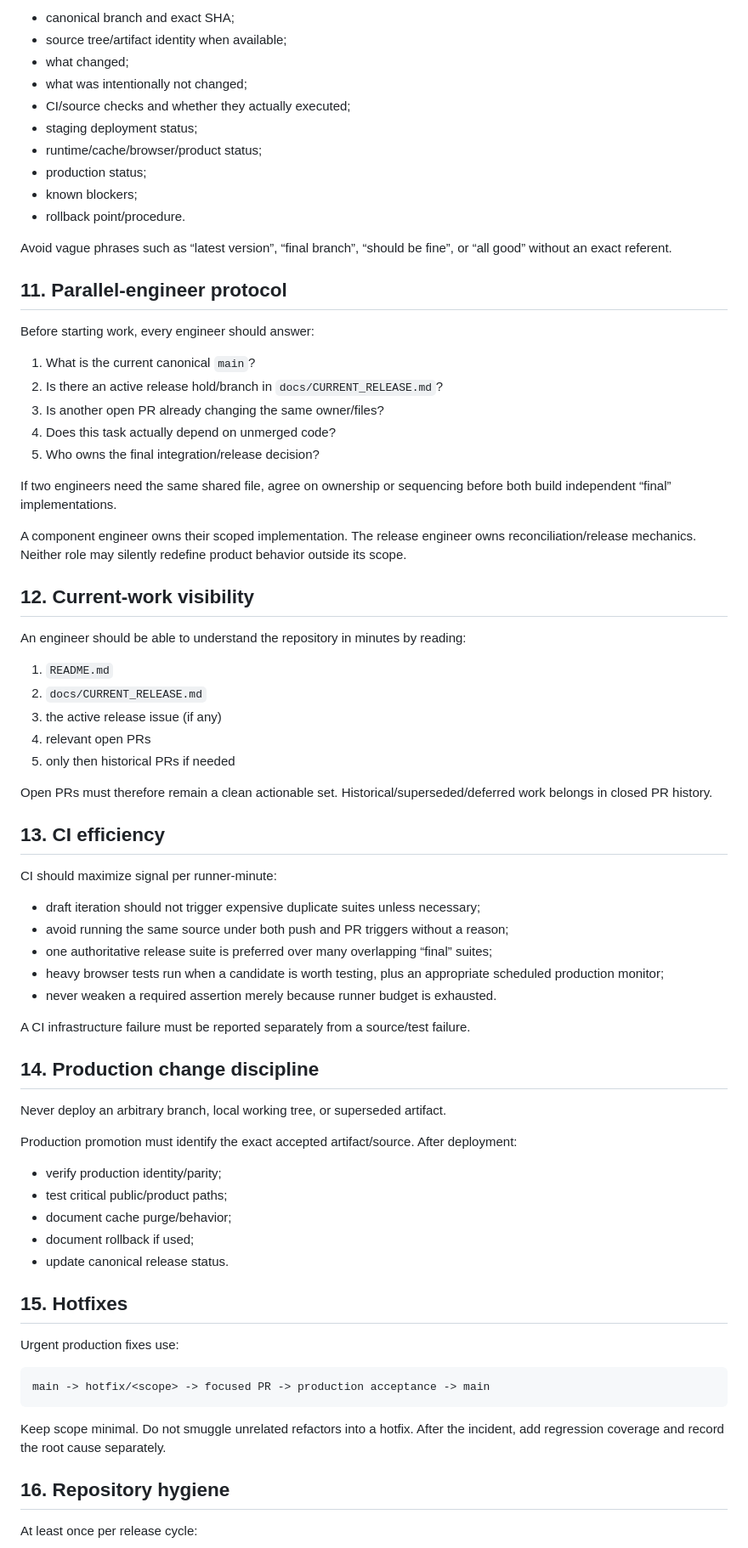
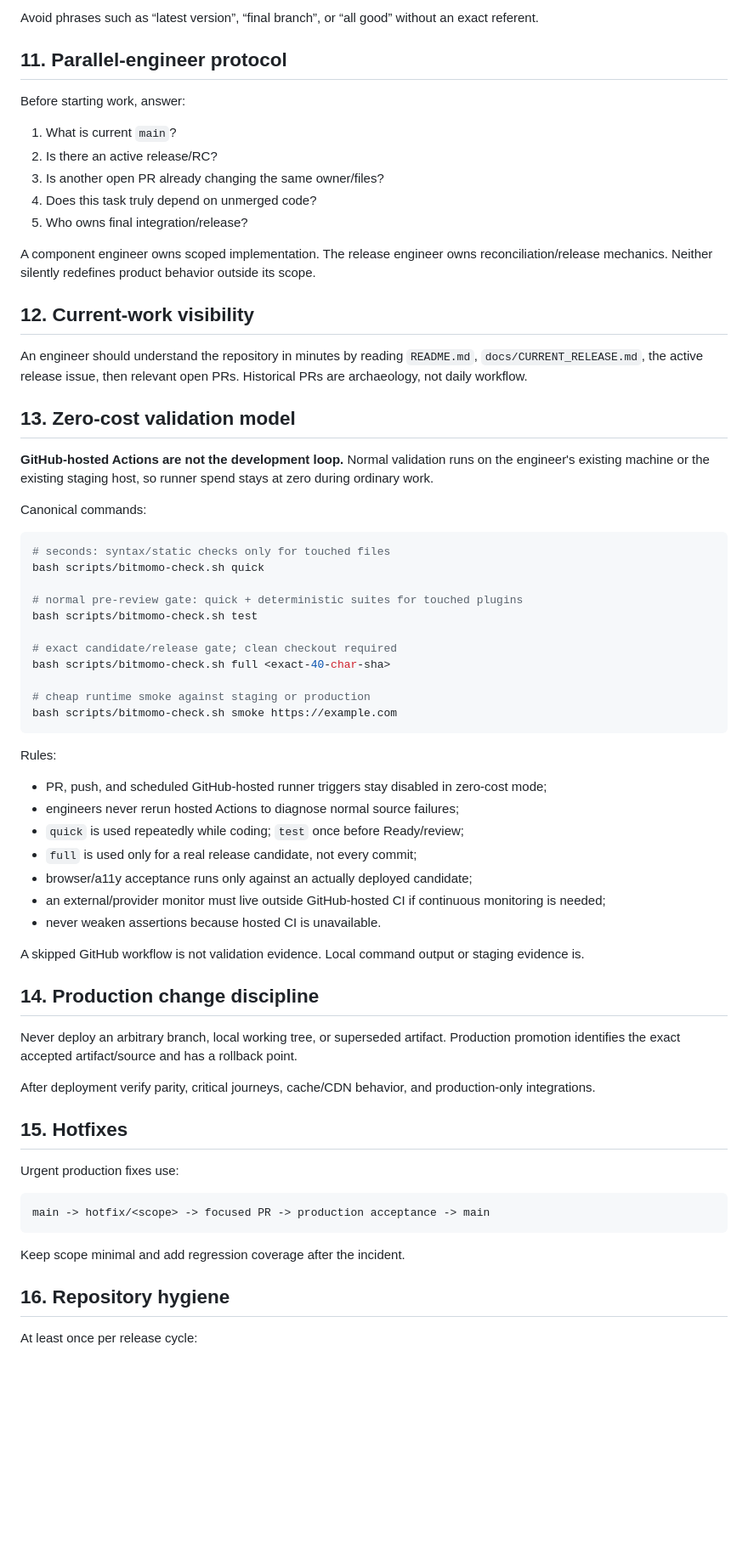
Before and after one commit to fahlm/bitmomo, a Markdown page: docs/ENGINEERING_OPERATING_MODEL.md, the part around one of its changes. Shown at 85% size. Rendered like a GitHub page; blank space fills up the shorter version.

Commit message:
docs: make zero-cost local-first workflow canonical

````diff
--- a/docs/ENGINEERING_OPERATING_MODEL.md
+++ b/docs/ENGINEERING_OPERATING_MODEL.md
@@ -181,66 +138,59 @@ Every release handoff must state:
 
-- canonical branch and exact SHA;
-- source tree/artifact identity when available;
-- what changed;
-- what was intentionally not changed;
-- CI/source checks and whether they actually executed;
-- staging deployment status;
-- runtime/cache/browser/product status;
-- production status;
-- known blockers;
-- rollback point/procedure.
-
-Avoid vague phrases such as “latest version”, “final branch”, “should be fine”, or “all good” without an exact referent.
+Avoid phrases such as “latest version”, “final branch”, or “all good” without an exact referent.
 
 ## 11. Parallel-engineer protocol
 
-Before starting work, every engineer should answer:
+Before starting work, answer:
 
-1. What is the current canonical `main`?
-2. Is there an active release hold/branch in `docs/CURRENT_RELEASE.md`?
+1. What is current `main`?
+2. Is there an active release/RC?
 3. Is another open PR already changing the same owner/files?
-4. Does this task actually depend on unmerged code?
-5. Who owns the final integration/release decision?
+4. Does this task truly depend on unmerged code?
+5. Who owns final integration/release?
 
-If two engineers need the same shared file, agree on ownership or sequencing before both build independent “final” implementations.
-
-A component engineer owns their scoped implementation. The release engineer owns reconciliation/release mechanics. Neither role may silently redefine product behavior outside its scope.
+A component engineer owns scoped implementation. The release engineer owns reconciliation/release mechanics. Neither silently redefines product behavior outside its scope.
 
 ## 12. Current-work visibility
 
-An engineer should be able to understand the repository in minutes by reading:
+An engineer should understand the repository in minutes by reading `README.md`, `docs/CURRENT_RELEASE.md`, the active release issue, then relevant open PRs. Historical PRs are archaeology, not daily workflow.
 
-1. `README.md`
-2. `docs/CURRENT_RELEASE.md`
-3. the active release issue (if any)
-4. relevant open PRs
-5. only then historical PRs if needed
+## 13. Zero-cost validation model
 
-Open PRs must therefore remain a clean actionable set. Historical/superseded/deferred work belongs in closed PR history.
+**GitHub-hosted Actions are not the development loop.** Normal validation runs on the engineer's existing machine or the existing staging host, so runner spend stays at zero during ordinary work.
 
-## 13. CI efficiency
+Canonical commands:
 
-CI should maximize signal per runner-minute:
+```bash
+# seconds: syntax/static checks only for touched files
+bash scripts/bitmomo-check.sh quick
 
-- draft iteration should not trigger expensive duplicate suites unless necessary;
-- avoid running the same source under both push and PR triggers without a reason;
-- one authoritative release suite is preferred over many overlapping “final” suites;
-- heavy browser tests run when a candidate is worth testing, plus an appropriate scheduled production monitor;
-- never weaken a required assertion merely because runner budget is exhausted.
+# normal pre-review gate: quick + deterministic suites for touched plugins
+bash scripts/bitmomo-check.sh test
 
-A CI infrastructure failure must be reported separately from a source/test failure.
+# exact candidate/release gate; clean checkout required
+bash scripts/bitmomo-check.sh full <exact-40-char-sha>
+
+# cheap runtime smoke against staging or production
+bash scripts/bitmomo-check.sh smoke https://example.com
+```
+
+Rules:
+
+- PR, push, and scheduled GitHub-hosted runner triggers stay disabled in zero-cost mode;
+- engineers never rerun hosted Actions to diagnose normal source failures;
+- `quick` is used repeatedly while coding; `test` once before Ready/review;
+- `full` is used only for a real release candidate, not every commit;
+- browser/a11y acceptance runs only against an actually deployed candidate;
+- an external/provider monitor must live outside GitHub-hosted CI if continuous monitoring is needed;
+- never weaken assertions because hosted CI is unavailable.
+
+A skipped GitHub workflow is not validation evidence. Local command output or staging evidence is.
 
 ## 14. Production change discipline
 
-Never deploy an arbitrary branch, local working tree, or superseded artifact.
+Never deploy an arbitrary branch, local working tree, or superseded artifact. Production promotion identifies the exact accepted artifact/source and has a rollback point.
 
-Production promotion must identify the exact accepted artifact/source. After deployment:
-
-- verify production identity/parity;
-- test critical public/product paths;
-- document cache purge/behavior;
-- document rollback if used;
-- update canonical release status.
+After deployment verify parity, critical journeys, cache/CDN behavior, and production-only integrations.
 
 ## 15. Hotfixes
 
@@ -250,7 +200,7 @@ Urgent production fixes use:
 main -> hotfix/<scope> -> focused PR -> production acceptance -> main
 ```
 
-Keep scope minimal. Do not smuggle unrelated refactors into a hotfix. After the incident, add regression coverage and record the root cause separately.
+Keep scope minimal and add regression coverage after the incident.
 
 ## 16. Repository hygiene
 
````
Also changed, not shown: other parts of docs/ENGINEERING_OPERATING_MODEL.md (+31 -77 lines).
